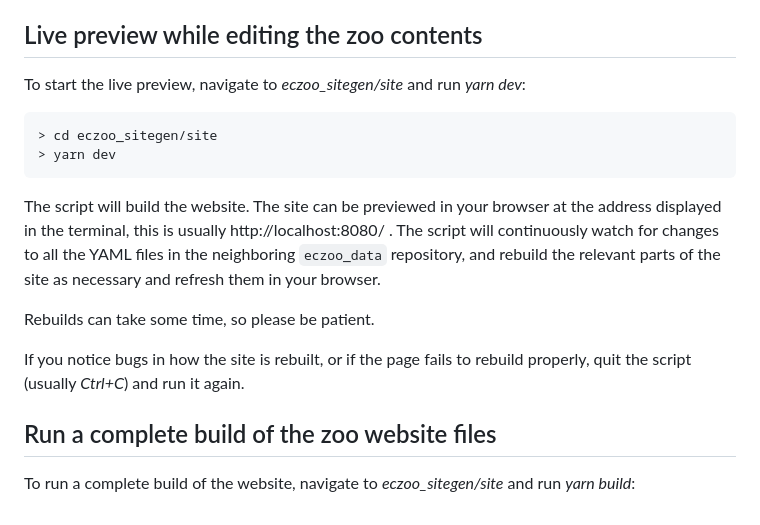
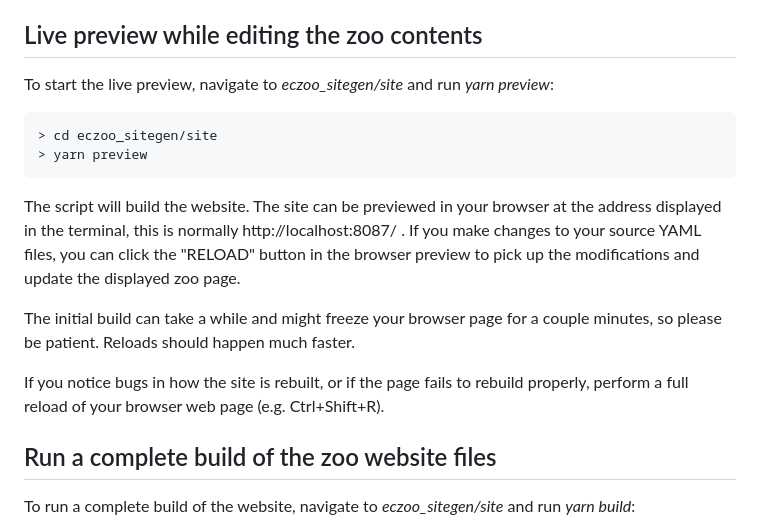
Before and after one commit to errorcorrectionzoo/eczoo_sitegen, a Markdown page: README.md, the part around the change. Drawn GitHub-style.

Commit message:
update README and citations cache

````diff
--- a/README.md
+++ b/README.md
@@ -55,22 +55,24 @@ software dependencies.
 
 ## Live preview while editing the zoo contents
 
-To start the live preview, navigate to *eczoo_sitegen/site* and run *yarn dev*:
+To start the live preview, navigate to *eczoo_sitegen/site* and run *yarn preview*:
 ```
 > cd eczoo_sitegen/site
-> yarn dev
+> yarn preview
 ```
 
-The script will build the website. The site can be previewed in your
-browser at the address displayed in the terminal, this is usually
-http://localhost:8080/ .  The script will continuously watch for changes to all
-the YAML files in the neighboring `eczoo_data` repository, and rebuild the
-relevant parts of the site as necessary and refresh them in your browser.
+The script will build the website. The site can be previewed in your browser at
+the address displayed in the terminal, this is normally http://localhost:8087/ .
+If you make changes to your source YAML files, you can click the "RELOAD" button
+in the browser preview to pick up the modifications and update the displayed zoo
+page.
 
-Rebuilds can take some time, so please be patient.
+The initial build can take a while and might freeze your browser page for a
+couple minutes, so please be patient.  Reloads should happen much faster.
 
 If you notice bugs in how the site is rebuilt, or if the page fails to rebuild
-properly, quit the script (usually *Ctrl+C*) and run it again.
+properly, perform a full reload of your browser web page (e.g. Ctrl+Shift+R).
+
 
 ## Run a complete build of the zoo website files
 
````
